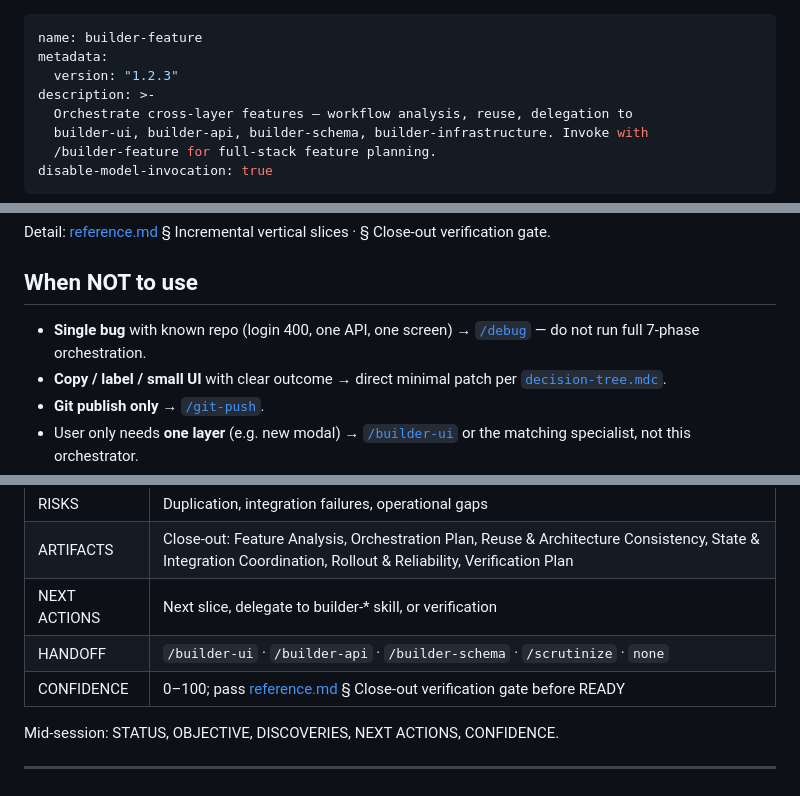
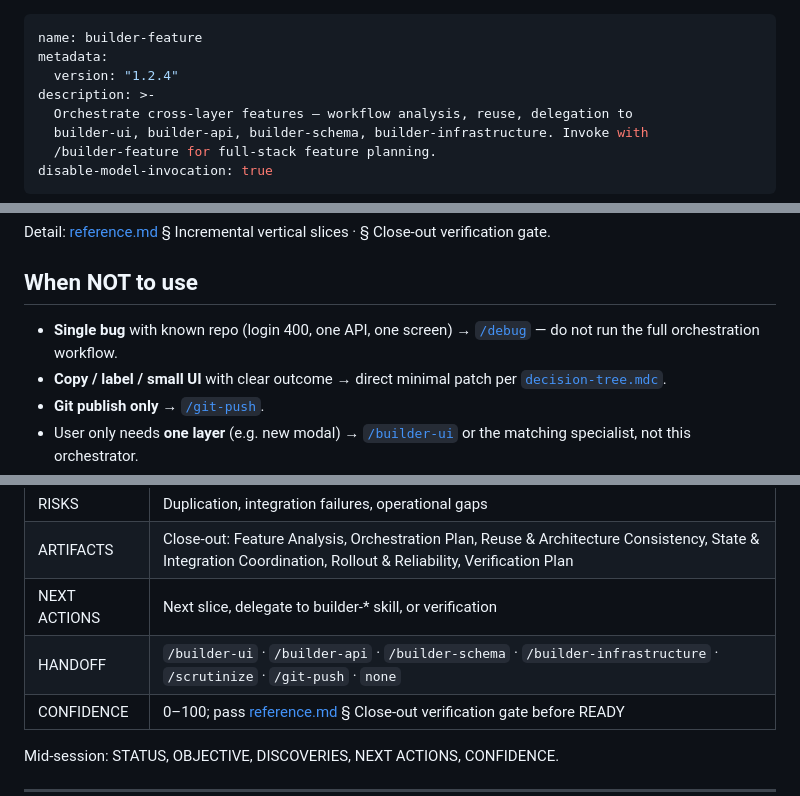
Before and after one commit to kornthiwars/SKILLS-AI, a Markdown page: ai-skills/builder-feature/SKILL.md, 3 parts joined by grey strips. Rendered like a GitHub page.

```diff
--- a/ai-skills/builder-feature/SKILL.md
+++ b/ai-skills/builder-feature/SKILL.md
@@ -1,7 +1,7 @@
 ---
 name: builder-feature
 metadata:
-  version: "1.2.3"
+  version: "1.2.4"
 description: >-
   Orchestrate cross-layer features — workflow analysis, reuse, delegation to
   builder-ui, builder-api, builder-schema, builder-infrastructure. Invoke with
@@ -57,7 +57,7 @@ Detail: [reference.md](./reference.md) § Incremental vertical slices · § Clos
 
 ## When NOT to use
 
-- **Single bug** with known repo (login 400, one API, one screen) → [`/debug`](../debug/SKILL.md) — do not run full 7-phase orchestration.
+- **Single bug** with known repo (login 400, one API, one screen) → [`/debug`](../debug/SKILL.md) — do not run the full orchestration workflow.
 - **Copy / label / small UI** with clear outcome → direct minimal patch per [`decision-tree.mdc`](../../ai-rules/workflow/decision-tree.mdc).
 - **Git publish only** → [`/git-push`](../git-push/SKILL.md).
 - User only needs **one layer** (e.g. new modal) → [`/builder-ui`](../builder-ui/SKILL.md) or the matching specialist, not this orchestrator.
@@ -155,7 +155,7 @@ Contract: [`templates/template.skill-report.md`](../../templates/template.skill-
 | RISKS | Duplication, integration failures, operational gaps |
 | ARTIFACTS | Close-out: Feature Analysis, Orchestration Plan, Reuse & Architecture Consistency, State & Integration Coordination, Rollout & Reliability, Verification Plan |
 | NEXT ACTIONS | Next slice, delegate to builder-* skill, or verification |
-| HANDOFF | `/builder-ui` · `/builder-api` · `/builder-schema` · `/scrutinize` · `none` |
+| HANDOFF | `/builder-ui` · `/builder-api` · `/builder-schema` · `/builder-infrastructure` · `/scrutinize` · `/git-push` · `none` |
 | CONFIDENCE | 0–100; pass [reference.md](./reference.md) § Close-out verification gate before READY |
 
 Mid-session: STATUS, OBJECTIVE, DISCOVERIES, NEXT ACTIONS, CONFIDENCE.
```
Also changed, not shown: ai-skills/builder-feature/reference.md (+2 -2 lines), docs/th/APPENDIX-TH.md (+1 -1 lines).
